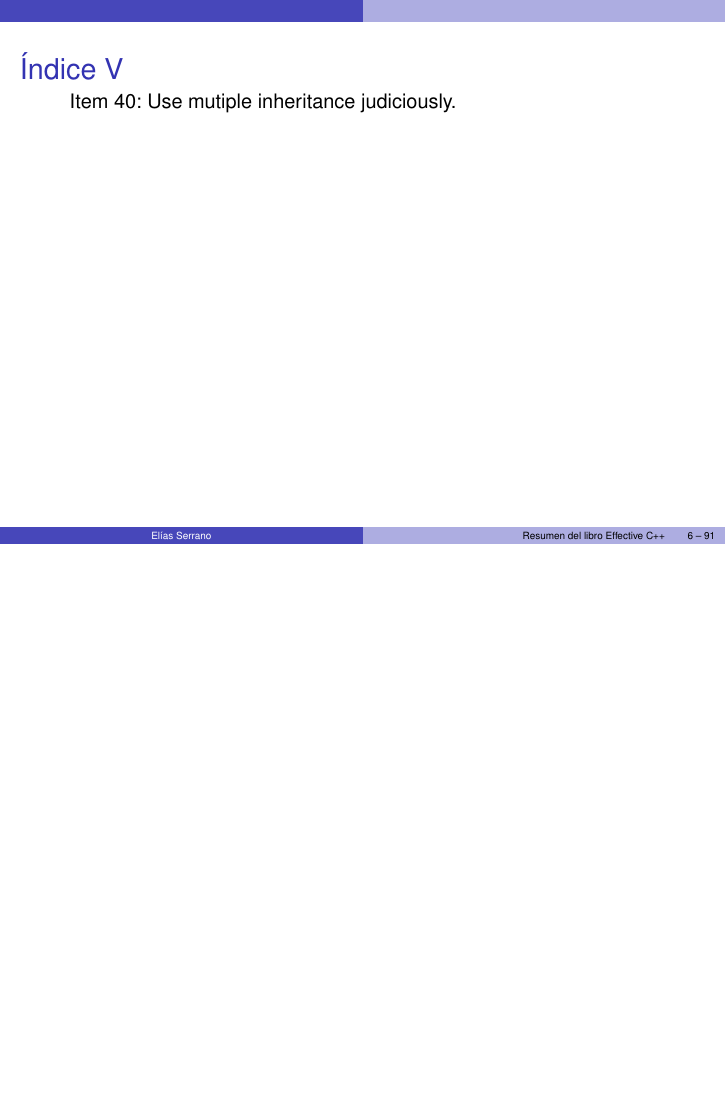
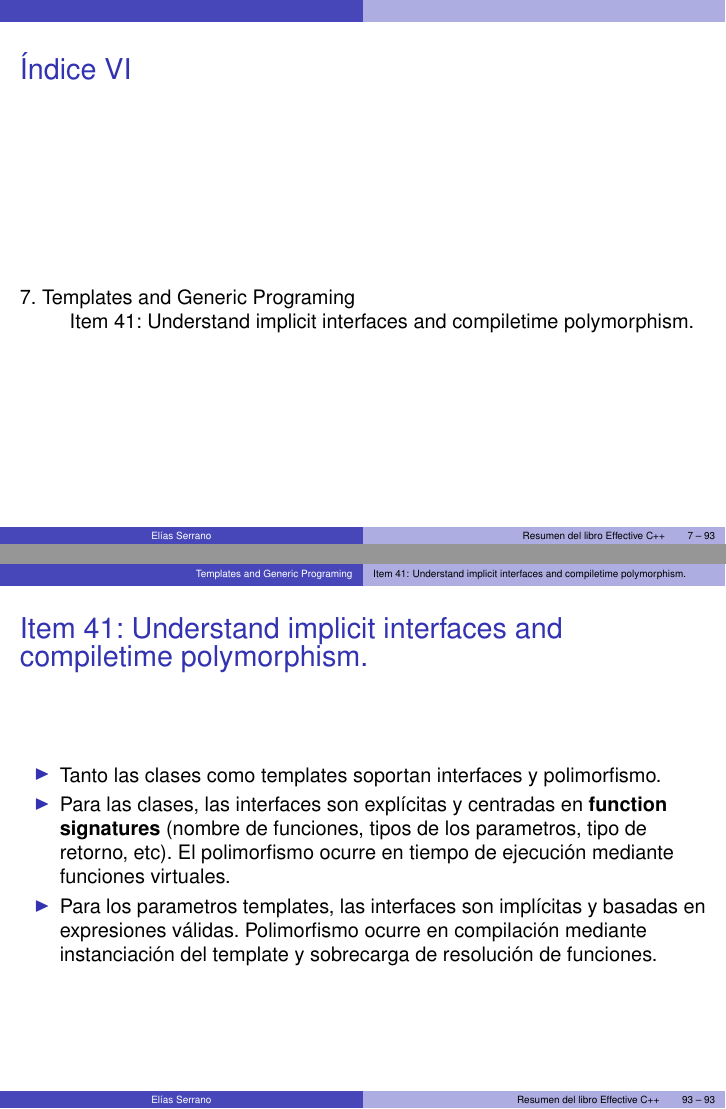
Before and after one commit to feserr/ResumenEffectiveCpp, LaTeX slides (Resumen.tex): page 6 of 91 before the commit and pages 7 and 93 of 93 after it, the two joined at a grey line, the shorter picture padded with empty space. Compiled offline with LaTeX, dvips and Ghostscript.

Commit message:
Añadido item 41.

```diff
--- a/Resumen.tex
+++ b/Resumen.tex
@@ -1431,4 +1436,28 @@ parameter value.}
 %%%%%%%%%%%%%%%%%%%%%%%%%%%%%%%%%%%%%%%%%%%%%%%%%%%%%%%%%%%%%%%%%%%%%%%%%%%%%%%%
 %%%%%%%%%%%%%%%%%%%%%%%%%%%%%%%%%%%%%%%%%%%%%%%%%%%%%%%%%%%%%%%%%%%%%%%%%%%%%%%%
 
+\section{Templates and Generic Programing}
+
+\subsection{Item 41: Understand implicit interfaces and compiletime
+  polymorphism.}
+\label{sec:item41}
+
+\begin{frame}
+\frametitle{Item 41: Understand implicit interfaces and compiletime
+  polymorphism.}
+\begin{itemize}
+  \item Tanto las clases como templates soportan interfaces y polimorfismo.
+  \item Para las clases, las interfaces son explícitas y centradas en
+    \textbf{function signatures} (nombre de funciones, tipos de los parametros,
+    tipo de retorno, etc). El polimorfismo ocurre en tiempo de ejecución
+    mediante funciones virtuales.
+  \item Para los parametros templates, las interfaces son implícitas y basadas
+    en expresiones válidas. Polimorfismo ocurre en compilación mediante
+    instanciación del template y sobrecarga de resolución de funciones.
+\end{itemize}
+\end{frame}
+
+%%%%%%%%%%%%%%%%%%%%%%%%%%%%%%%%%%%%%%%%%%%%%%%%%%%%%%%%%%%%%%%%%%%%%%%%%%%%%%%%
+%%%%%%%%%%%%%%%%%%%%%%%%%%%%%%%%%%%%%%%%%%%%%%%%%%%%%%%%%%%%%%%%%%%%%%%%%%%%%%%%
+
 \end{document}
```
Also changed, not shown: Resumen.pdf, Resumen.tex (9 more changed lines).
